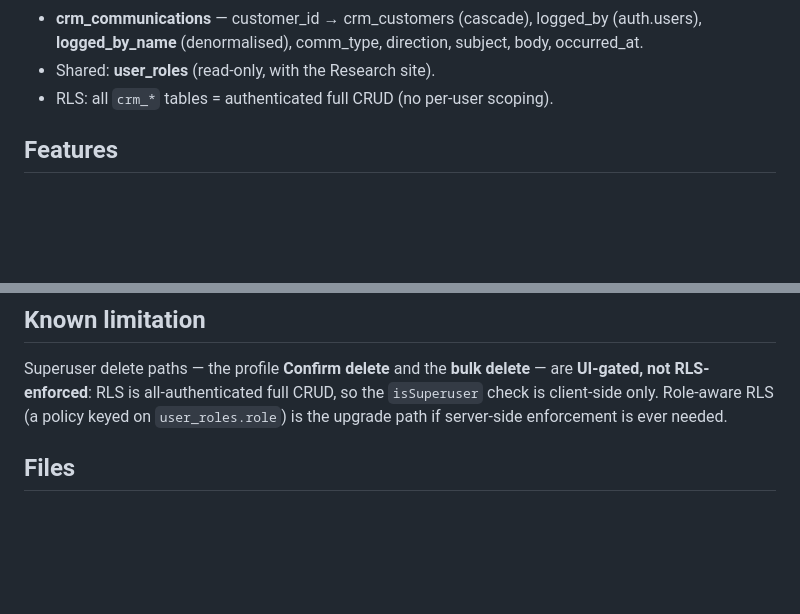
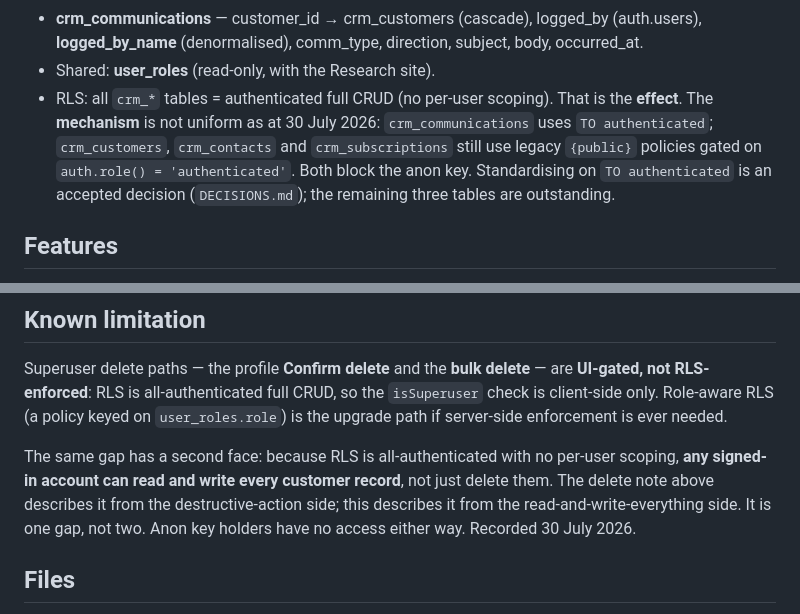
Before and after one commit to pmdata-checking/crm, a Markdown page: README.md, 2 parts joined by grey strips. Rendered like a GitHub page; blank space fills up the shorter version.

```diff
--- a/README.md
+++ b/README.md
@@ -22,7 +22,12 @@ Push to `main` → Cloudflare Pages auto-deploys. No build step (single-file SPA
 - **crm_communications** — customer_id → crm_customers (cascade), logged_by (auth.users),
   **logged_by_name** (denormalised), comm_type, direction, subject, body, occurred_at.
 - Shared: **user_roles** (read-only, with the Research site).
-- RLS: all `crm_*` tables = authenticated full CRUD (no per-user scoping).
+- RLS: all `crm_*` tables = authenticated full CRUD (no per-user scoping). That is the
+  **effect**. The **mechanism** is not uniform as at 30 July 2026: `crm_communications`
+  uses `TO authenticated`; `crm_customers`, `crm_contacts` and `crm_subscriptions` still
+  use legacy `{public}` policies gated on `auth.role() = 'authenticated'`. Both block the
+  anon key. Standardising on `TO authenticated` is an accepted decision (`DECISIONS.md`);
+  the remaining three tables are outstanding.
 
 ## Features
 - **Working list:** sort by follow-up date (overdue/today flagged), filter by pipeline
@@ -58,5 +63,11 @@ Superuser delete paths — the profile **Confirm delete** and the **bulk delete*
 check is client-side only. Role-aware RLS (a policy keyed on `user_roles.role`) is the
 upgrade path if server-side enforcement is ever needed.
 
+The same gap has a second face: because RLS is all-authenticated with no per-user
+scoping, **any signed-in account can read and write every customer record**, not just
+delete them. The delete note above describes it from the destructive-action side; this
+describes it from the read-and-write-everything side. It is one gap, not two. Anon key
+holders have no access either way. Recorded 30 July 2026.
+
 ## Files
 `index.html` (app) · `crm.html` (legacy view) · `crm-importer.js` + `crm-import-bookmarklet.html` (importer) · `send-email.ts` (Edge Function) · `supabase-schema.sql` (full schema) · `sql/` (migrations + import, run-order above)
```
Also changed, not shown: DECISIONS.md (added, +50 -0 lines).
